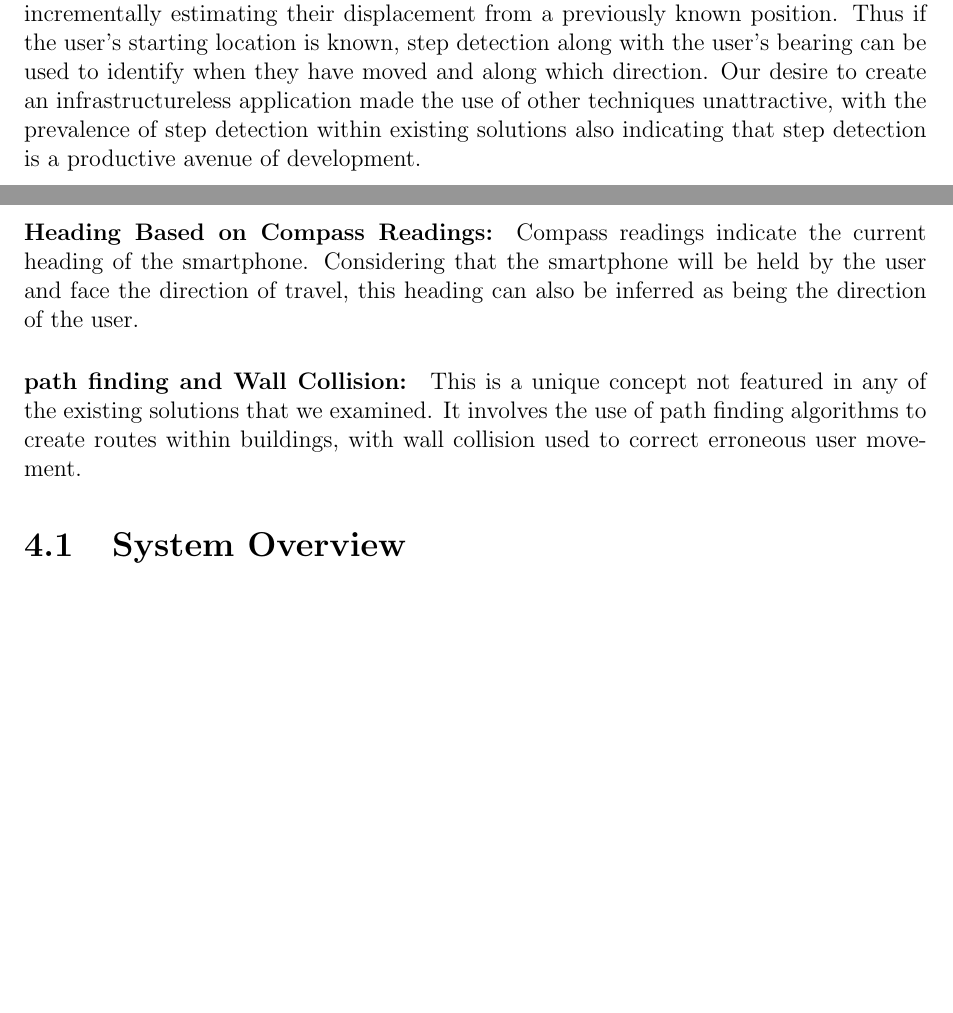
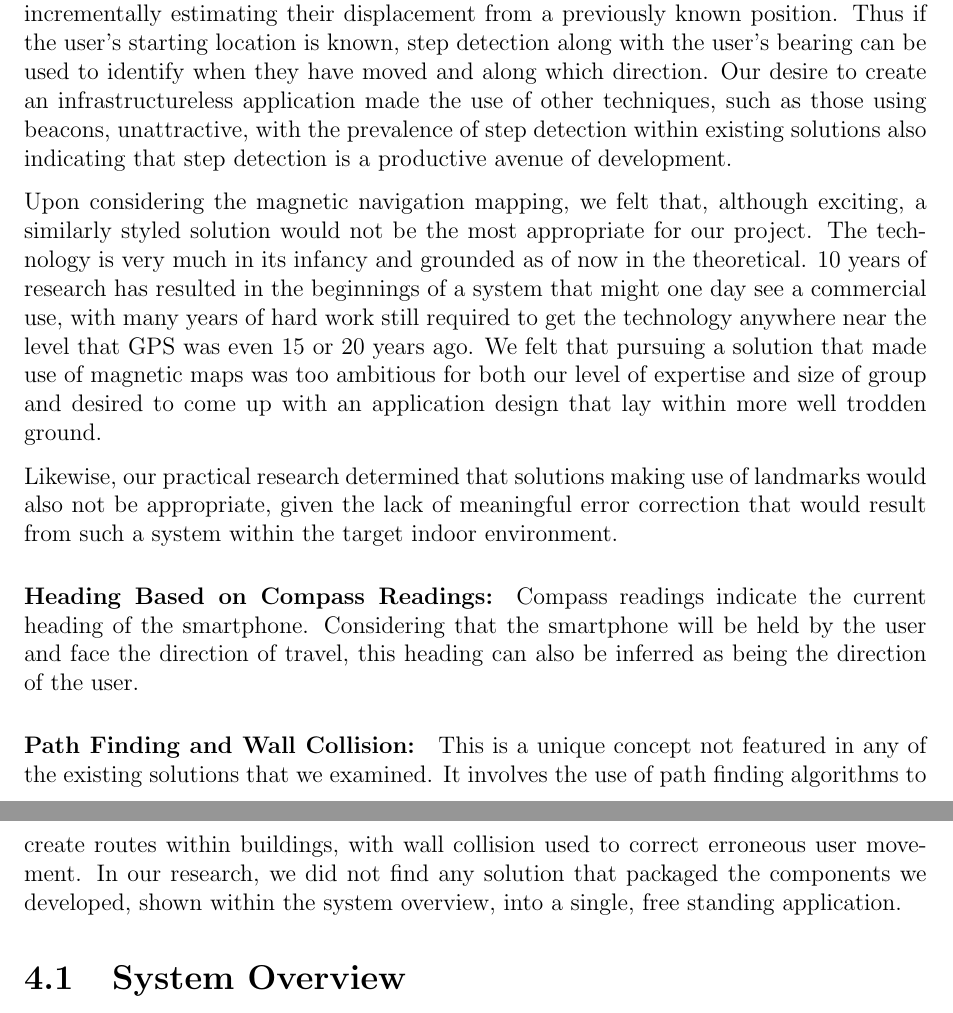
Before and after one commit to joey94/Group-Report, a LaTeX thesis (groupReportFinal.tex): two parts of pages 22 and 23 of 90, joined at a grey line, cut so that both start at the same text, the shorter picture padded with empty space. Compiled offline with pdfLaTeX.

Commit message:
no message

```diff
--- a/groupReportFinal.tex
+++ b/groupReportFinal.tex
@@ -324,14 +316,18 @@ Considering the research conducted thus far, the existing solutions that were an
 
 \paragraph{Dead Reckoning Based On Step Detection:}
 
-We propose the use of a step detection algorithm that tracks a user's movement based on the readings of the inertial sensors of a smartphone. In a dead-reckoning system, a user's current position is determined by incrementally estimating their displacement from a previously known position. Thus if the user's starting location is known, step detection along with the user's bearing can be used to identify when they have moved and along which direction. Our desire to create an infrastructureless application made the use of other techniques unattractive, with the prevalence of step detection within existing solutions also indicating that step detection is a productive avenue of development.
+We propose the use of a step detection algorithm that tracks a user's movement based on the readings of the inertial sensors of a smartphone. In a dead-reckoning system, a user's current position is determined by incrementally estimating their displacement from a previously known position. Thus if the user's starting location is known, step detection along with the user's bearing can be used to identify when they have moved and along which direction. Our desire to create an infrastructureless application made the use of other techniques, such as those using beacons, unattractive, with the prevalence of step detection within existing solutions also indicating that step detection is a productive avenue of development.
+
+Upon considering the magnetic navigation mapping, we felt that, although exciting, a similarly styled solution would not be the most appropriate for our project. The technology is very much in its infancy and grounded as of now in the theoretical. 10 years of research has resulted in the beginnings of a system that might one day see a commercial use, with many years of hard work still required to get the technology anywhere near the level that GPS was even 15 or 20 years ago. We felt that pursuing a solution that made use of magnetic maps was too ambitious for both our level of expertise and size of group and desired to come up with an application design that lay within more well trodden ground.
+
+Likewise, our practical research determined that solutions making use of landmarks would also not be appropriate, given the lack of meaningful error correction that would result from such a system within the target indoor environment.
 
 \paragraph{Heading Based on Compass Readings:}
 
 Compass readings indicate the current heading of the smartphone. Considering that the smartphone will be held by the user and face the direction of travel, this heading can also be inferred as being the direction of the user.
 
-\paragraph{path finding and Wall Collision:}
-This is a unique concept not featured in any of the existing solutions that we examined. It involves the use of path finding algorithms to create routes within buildings, with wall collision used to correct erroneous user movement.
+\paragraph{Path Finding and Wall Collision:}
+This is a unique concept not featured in any of the existing solutions that we examined. It involves the use of path finding algorithms to create routes within buildings, with wall collision used to correct erroneous user movement. In our research, we did not find any solution that packaged the components we developed, shown within the system overview, into a single, free standing application.
 
 \section{System Overview}
 
```
Also changed, not shown: groupReportFinal.tex (16 more changed lines).
